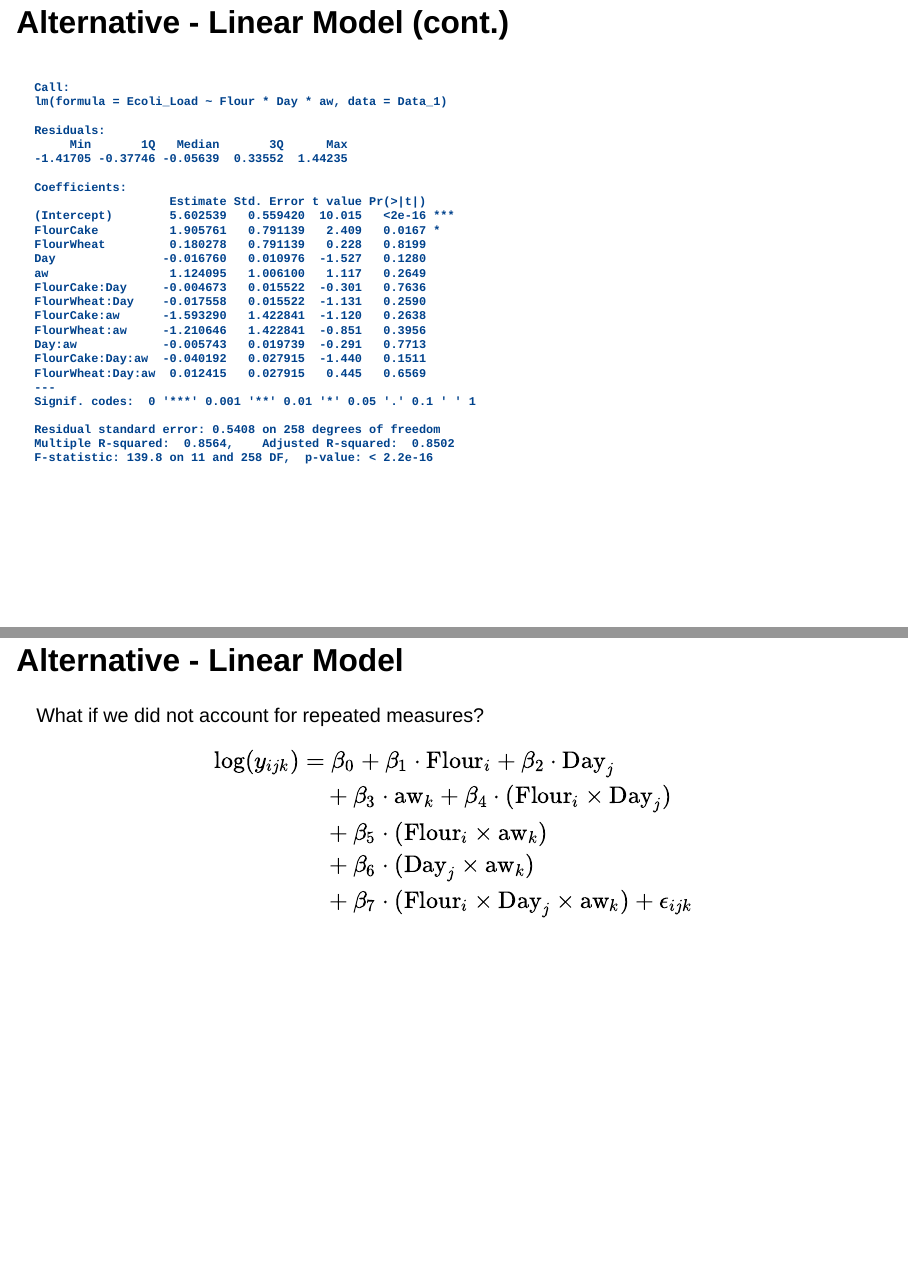
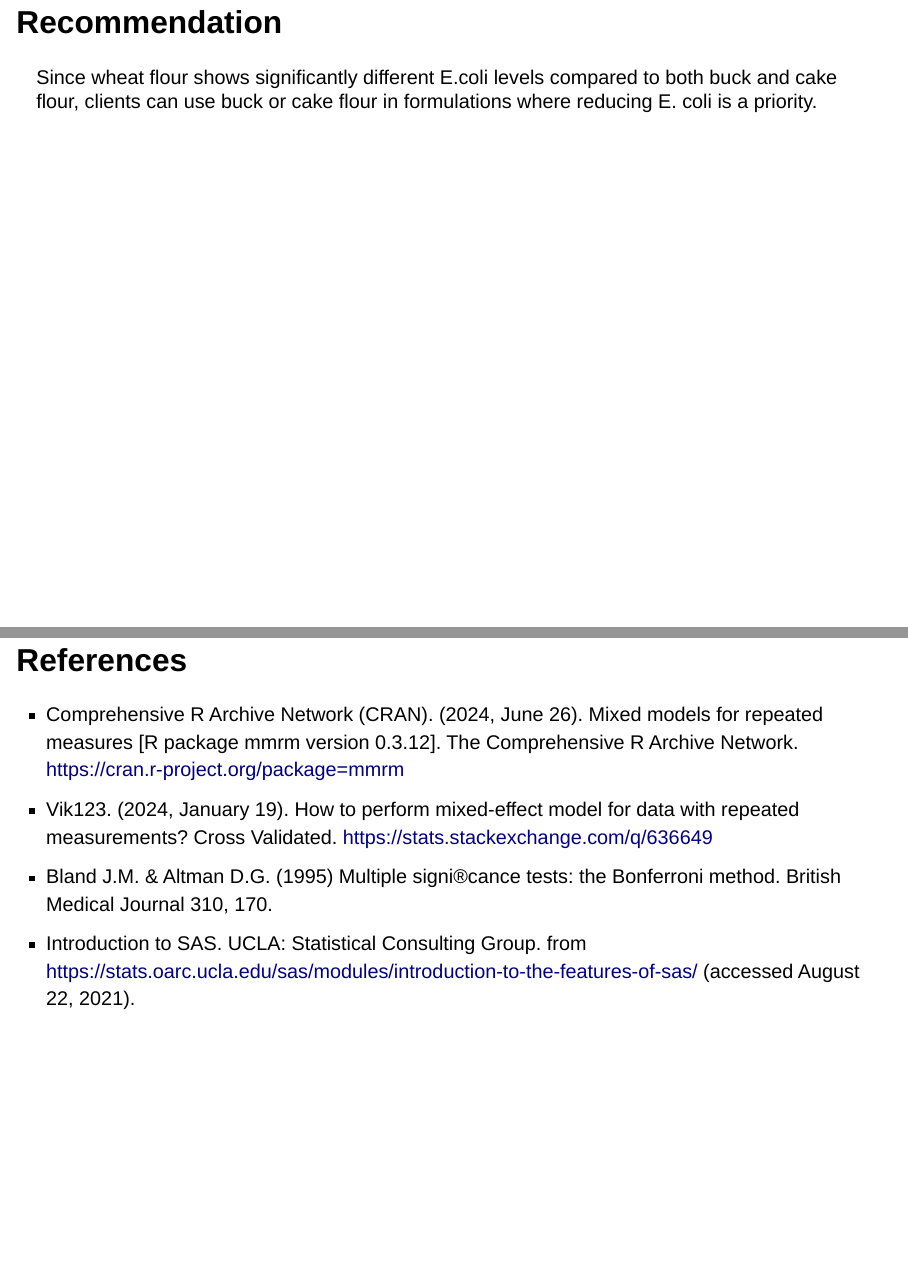
Before and after one commit to maksudatoma/Stat-825-Data-Analysis, a Quarto document (Presentation (2).qmd): pages 21 and 22 of 24 before the commit and pages 22 and 23 of 24 after it, joined at a grey line. Rendered offline with R 4.5, knitr and Pandoc in place of Quarto, with nearby package versions; drawn as Slidy slides in place of the format the file asks for.

Commit message:
Update Presentation (2).qmd

````diff
--- a/Presentation (2).qmd
+++ b/Presentation (2).qmd
@@ -3 +1,0 @@ title: "Data Analysis Presentation -
-           Toma, Ryan, Jo"
@@ -4,3 +4,6 @@ title: "Data Analysis Presentation -
+  - name: "Maksuda"
+  - name: "Ryan"
+  - name: "Jo"
 format: revealjs
 editor: visual
 ---
@@ -213,40 +227,26 @@ lineplot_gg <- ggplot(Data_1, aes(x = Day, y = Ecoli_Load, color = as.factor(aw)
 print(lineplot_gg)
 ```
 
+
 ## Interpretation
 
 In this Line plots above, the downward trend over time is persistent with all three replications and all three water activity levels. In terms of water activity, there may be some differences in the variability among the levels, as the 0.65 level has larger differences among the observations as the day number increases. In terms of replication, it is difficult to reach any conclusions from the plots. The impact may be more random.
 
 For this reason, this variable should be included as a random effect in any linear model. Doing so allows us account for additional variability. It also means we are now working with a linear mixed model instead of a linear model.
 
-## Alternative - Linear Model (cont.)
 
-```{r}
-#| echo: false
-suppressPackageStartupMessages(library(broom))
-m1 <- lm(Ecoli_Load ~ Flour * Day * aw, data = Data_1)
-summary(m1)
+## Recommendation
 
-```
-
-## Alternative - Linear Model
-
-What if we did not account for repeated measures?
-
-$$
-\begin{align*}
-\log(y_{ijk}) &= \beta_0 + \beta_1 \cdot \text{Flour}_i + \beta_2 \cdot \text{Day}_j \\
-&\quad + \beta_3 \cdot \text{aw}_k + \beta_4 \cdot (\text{Flour}_i \times \text{Day}_j) \\
-&\quad + \beta_5 \cdot (\text{Flour}_i\times\text{aw}_k) \\ &\quad + \beta_6 \cdot ( \text{Day}_j\times\text{aw}_k) \\ &\quad  + \beta_7\cdot(\text{Flour}_i \times \text{Day}_j\times\text{aw}_k) + \epsilon_{ijk}
-\end{align*}
-$$
+Since wheat flour shows significantly different E.coli levels compared to both buck and cake flour, clients can use buck or cake flour in formulations where reducing E. coli is a priority.
 
 
 ## References
 
--   https://onlinelibrary.wiley.com/doi/abs/10.1002/9781118445112.stat05804
--   https://cran.r-project.org/web/packages/mmrm/mmrm.pdf
--   https://stats.stackexchange.com/questions/636649/how-to-perform-mixed-effect-model-for-data-with-repeated-measurements
--   (https://www.blackwellpublishing.com/specialarticles/jcn_8_304.pdf)
+-   Comprehensive R Archive Network (CRAN). (2024, June 26). Mixed models for repeated measures [R package mmrm version 0.3.12]. The Comprehensive R Archive Network. https://cran.r-project.org/package=mmrm
+-   Vik123. (2024, January 19). How to perform mixed-effect model for data with repeated measurements? Cross Validated. https://stats.stackexchange.com/q/636649
+-   Bland J.M. & Altman D.G. (1995) Multiple signi®cance tests: the Bonferroni method.
+British Medical Journal 310, 170.
+-   Introduction to SAS. UCLA: Statistical Consulting Group.
+from https://stats.oarc.ucla.edu/sas/modules/introduction-to-the-features-of-sas/ (accessed August 22, 2021).
 
 ## Thank You
````
Also changed, not shown: Presentation (2).qmd (20 more changed lines).
